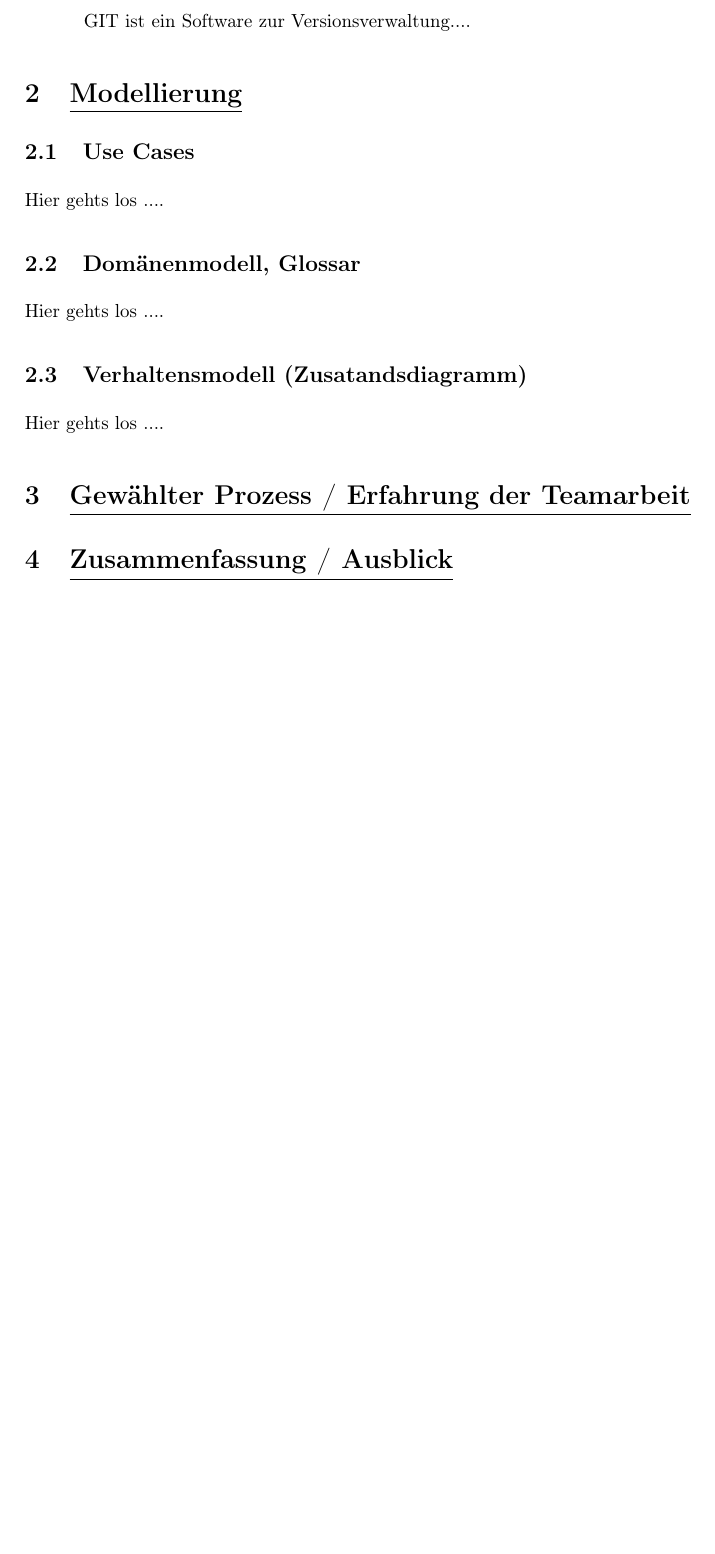
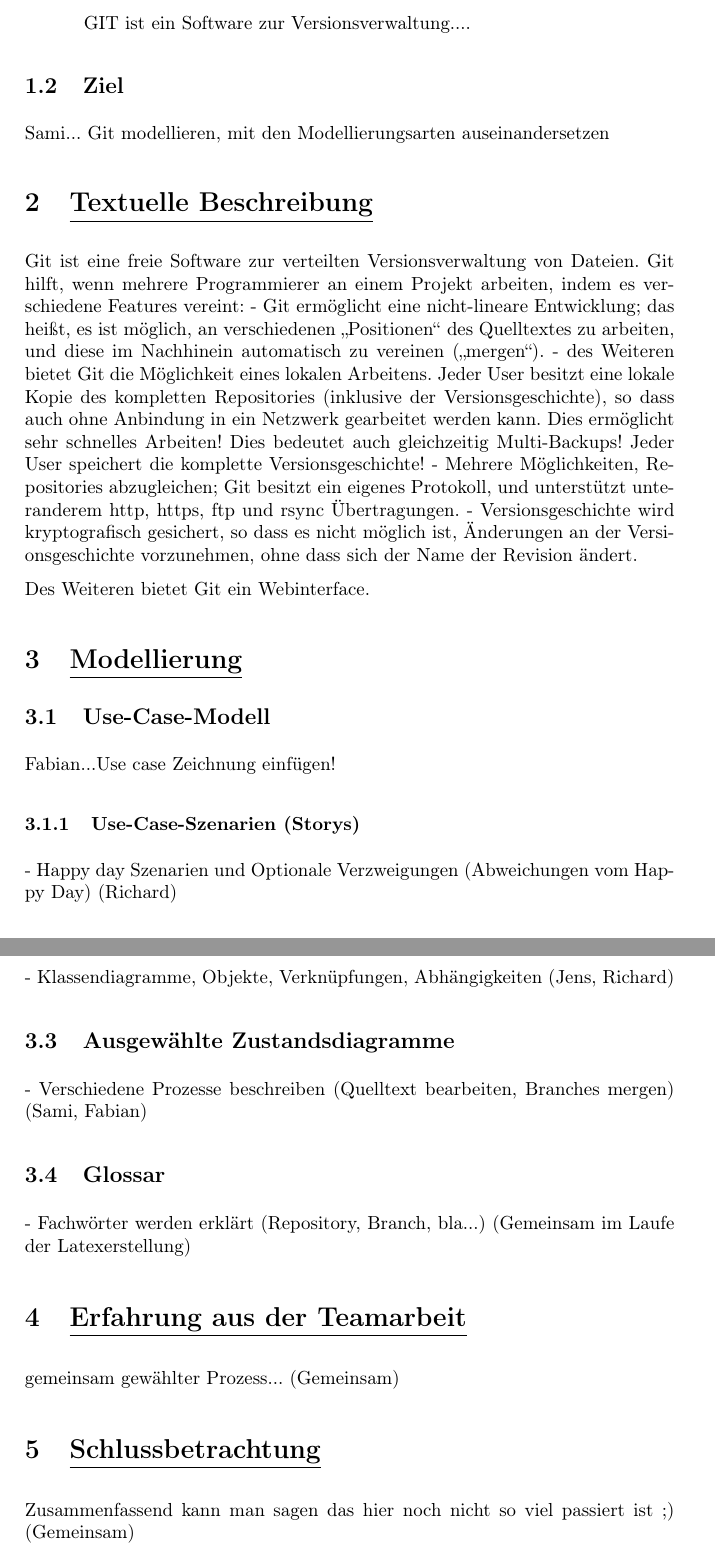
Before and after one commit to SWE-Projekt/GIT, a LaTeX document (Latex/Belegarbeit_GIT.tex): part of page 3 of 3 before the commit and two parts of pages 3 and 4 of 4 after it, the two joined at a grey line, cut so that both start at the same text, the shorter picture padded with empty space. Compiled offline with pdfLaTeX.

Commit message:
To Do in Latex eingefügt!

```diff
--- a/Latex/Belegarbeit_GIT.tex
+++ b/Latex/Belegarbeit_GIT.tex
@@ -21,2 +21 @@
 
-\par
@@ -23,26 +36,62 @@
+	\textbf{Sami hier gehts los ....!!!}
+
+	\par
 \begingroup
 \leftskip=1,1cm
 \noindent GIT ist ein Software zur Versionsverwaltung....
 \par
 \endgroup
 
+\subsection{Ziel}
+	Sami...
+	Git modellieren, mit den Modellierungsarten auseinandersetzen
 
+
+
+\section{\underline{Textuelle Beschreibung}}
+
+Git ist eine freie Software zur verteilten Versionsverwaltung von Dateien.
+Git hilft, wenn mehrere Programmierer an einem Projekt arbeiten, indem es verschiedene Features vereint:
+-	Git ermöglicht eine nicht-lineare Entwicklung; das heißt, es ist möglich, an verschiedenen „Positionen“ des Quelltextes zu arbeiten, und diese im Nachhinein automatisch zu vereinen („mergen“).
+-	des Weiteren bietet Git die Möglichkeit eines lokalen Arbeitens. Jeder User besitzt eine lokale Kopie des kompletten Repositories (inklusive der Versionsgeschichte), so dass auch ohne Anbindung in ein Netzwerk gearbeitet werden kann. Dies ermöglicht sehr schnelles Arbeiten!
+Dies bedeutet auch gleichzeitig Multi-Backups! Jeder User speichert die komplette Versionsgeschichte!
+-	Mehrere Möglichkeiten, Repositories abzugleichen; Git besitzt ein eigenes Protokoll, und unterstützt unteranderem http, https, ftp und rsync Übertragungen.
+-	Versionsgeschichte wird kryptografisch gesichert, so dass es nicht möglich ist, Änderungen an der Versionsgeschichte vorzunehmen, ohne dass sich der Name der Revision ändert.
+
+Des Weiteren bietet Git ein Webinterface.
 
 \section{\underline{Modellierung}}
 
-\subsection{Use Cases}
+\subsection{Use-Case-Modell}
 
-	Hier gehts los ....
+	Fabian...Use case Zeichnung einfügen!
 
-\subsection{Domänenmodell, Glossar}
+\subsubsection{Use-Case-Szenarien (Storys)}
 
-	Hier gehts los ....
+	- Happy day Szenarien und Optionale Verzweigungen (Abweichungen vom Happy Day) (Richard)
 
-\subsection{Verhaltensmodell (Zusatandsdiagramm)}
+\subsection{Domänenmodell}
 
-	Hier gehts los ....
+	  - Klassendiagramme, Objekte, Verknüpfungen, Abhängigkeiten (Jens, Richard)
 
-\section{\underline{Gewählter Prozess / Erfahrung der Teamarbeit}}
+\subsection{Ausgewählte Zustandsdiagramme}
 
-\section{\underline{Zusammenfassung / Ausblick}}
+	 - Verschiedene Prozesse beschreiben (Quelltext bearbeiten, Branches mergen) (Sami, Fabian)
+
+\subsection{Glossar}
+
+	 - Fachwörter werden erklärt (Repository, Branch, bla...) (Gemeinsam im Laufe der Latexerstellung)
+
+\section{\underline{Erfahrung aus der Teamarbeit}}
+
+	gemeinsam gewählter Prozess...
+	(Gemeinsam)
+
+
+\section{\underline{Schlussbetrachtung}}
+
+	Zusammenfassend kann man sagen das hier noch nicht so viel passiert ist ;)
+	(Gemeinsam)
+
+
 \end{document}
```
Also changed, not shown: Latex/Belegarbeit_GIT.tex (20 more changed lines).
